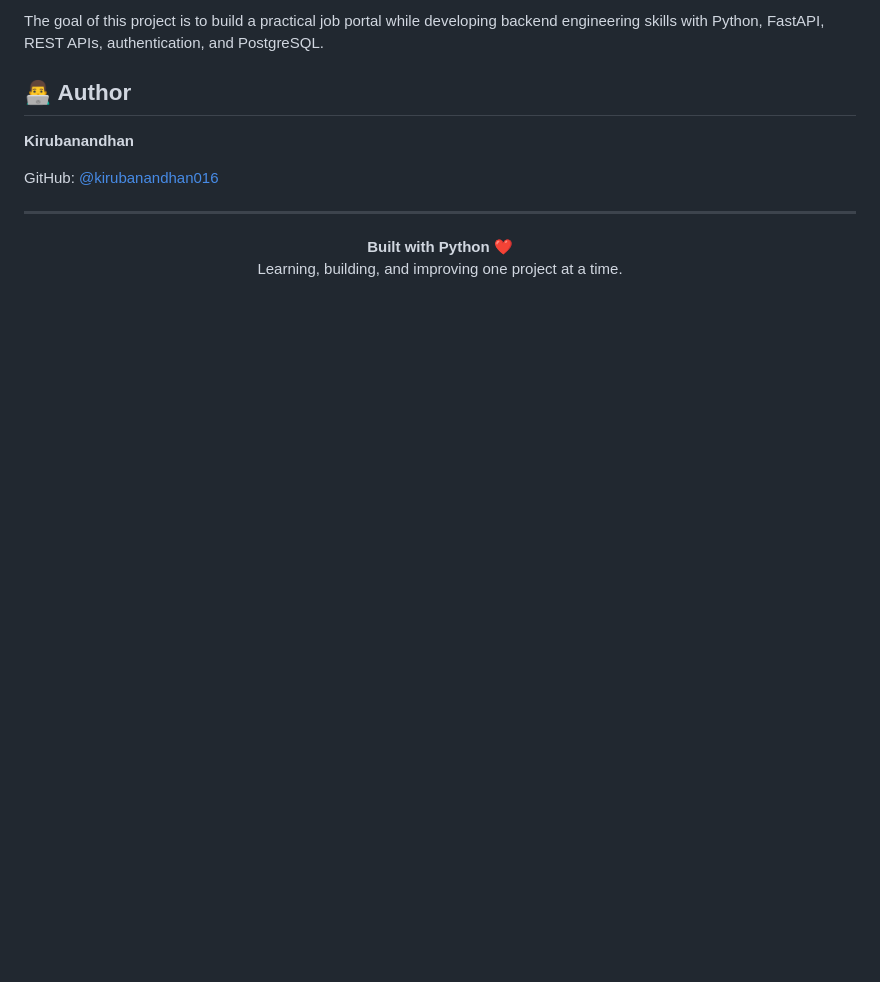
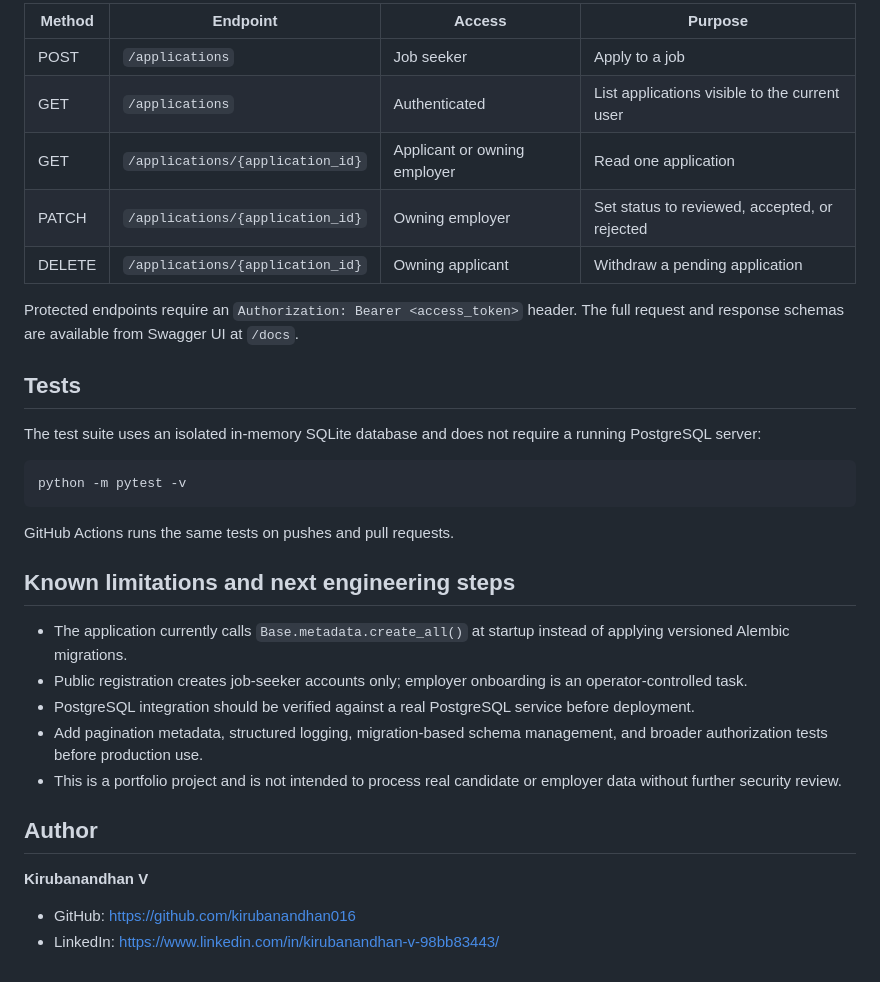
Before and after one commit to kirubanandhan016/job-portal-api, a Markdown page: README.md, the part around one of its changes. GitHub-like rendering; blank space fills up the shorter version.

````diff
--- a/README.md
+++ b/README.md
@@ -153,15 +124,35 @@ For available endpoints, request schemas, and response examples, start the appli
 
-The goal of this project is to build a practical job portal while developing backend engineering skills with Python, FastAPI, REST APIs, authentication, and PostgreSQL.
+| Method | Endpoint | Access | Purpose |
+|---|---|---|---|
+| POST | `/applications` | Job seeker | Apply to a job |
+| GET | `/applications` | Authenticated | List applications visible to the current user |
+| GET | `/applications/{application_id}` | Applicant or owning employer | Read one application |
+| PATCH | `/applications/{application_id}` | Owning employer | Set status to reviewed, accepted, or rejected |
+| DELETE | `/applications/{application_id}` | Owning applicant | Withdraw a pending application |
 
-## 👨‍💻 Author
+Protected endpoints require an `Authorization: Bearer <access_token>` header. The full request and response schemas are available from Swagger UI at `/docs`.
 
-**Kirubanandhan**
+## Tests
 
-GitHub: [@kirubanandhan016](https://github.com/kirubanandhan016)
+The test suite uses an isolated in-memory SQLite database and does not require a running PostgreSQL server:
 
----
+```bash
+python -m pytest -v
+```
 
-<p align="center">
-  <b>Built with Python ❤️</b><br>
-  Learning, building, and improving one project at a time.
-</p>
+GitHub Actions runs the same tests on pushes and pull requests.
+
+## Known limitations and next engineering steps
+
+- The application currently calls `Base.metadata.create_all()` at startup instead of applying versioned Alembic migrations.
+- Public registration creates job-seeker accounts only; employer onboarding is an operator-controlled task.
+- PostgreSQL integration should be verified against a real PostgreSQL service before deployment.
+- Add pagination metadata, structured logging, migration-based schema management, and broader authorization tests before production use.
+- This is a portfolio project and is not intended to process real candidate or employer data without further security review.
+
+## Author
+
+**Kirubanandhan V**
+
+- GitHub: https://github.com/kirubanandhan016
+- LinkedIn: https://www.linkedin.com/in/kirubanandhan-v-98bb83443/
````
Also changed, not shown: other parts of README.md (+77 -106 lines).
